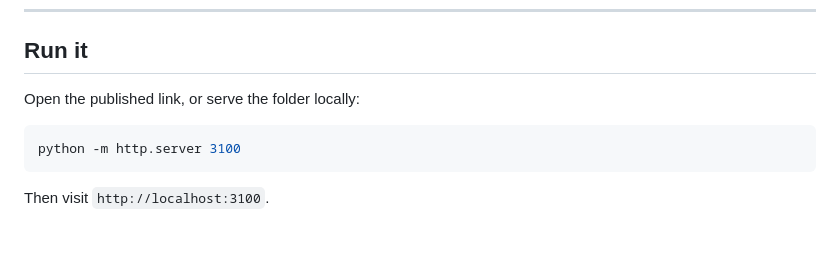
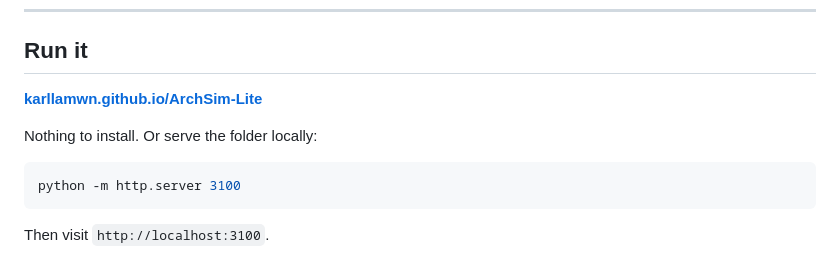
Before and after one commit to karllamwn/ArchSim-Lite, a Markdown page: README.md, the part around the change. Drawn GitHub-style; blank space fills up the shorter version.

Commit message:
Put the live link in the README
It said 'open the published link' without being one.

Co-Authored-By: Claude Opus 5 <noreply@anthropic.com>

````diff
--- a/README.md
+++ b/README.md
@@ -9,7 +9,9 @@ in an evening. Built for a workshop; no installation, no build step.
 
 ## Run it
 
-Open the published link, or serve the folder locally:
+**[karllamwn.github.io/ArchSim-Lite](https://karllamwn.github.io/ArchSim-Lite/)**
+
+Nothing to install. Or serve the folder locally:
 
 ```bash
 python -m http.server 3100
````
